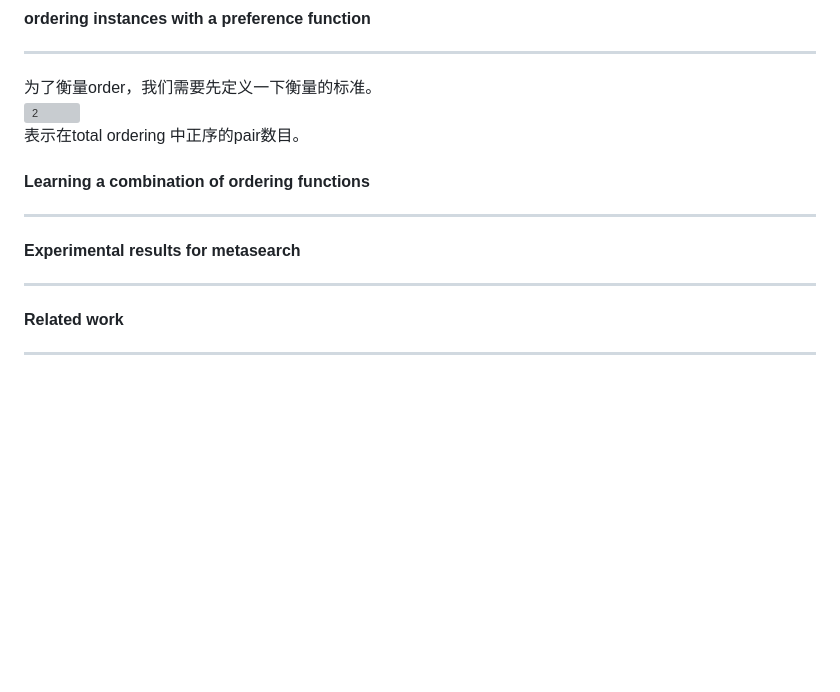
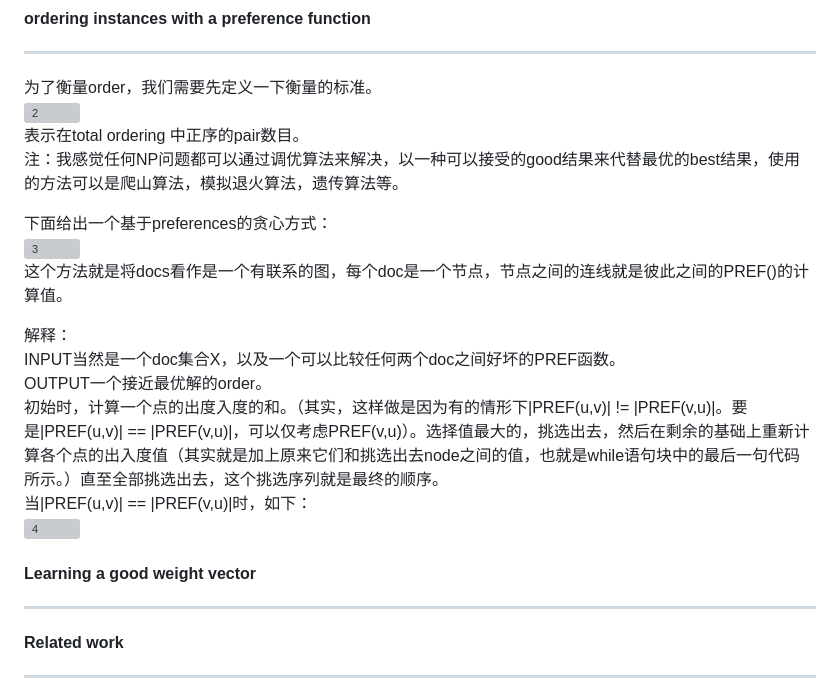
Before and after one commit to MangoLiu/mangoliu.github.io, a Markdown page: paper---Learning to order things.md, the part around the change. Drawn GitHub-style; blank space fills up the shorter version; grey boxes are pictures that could not be loaded.

Commit message:
天气好

```diff
--- a/paper---Learning to order things.md
+++ b/paper---Learning to order things.md
@@ -17,11 +17,22 @@ Rf(u,v)=1，意味着u好于v，反之。<br>
 为了衡量order，我们需要先定义一下衡量的标准。<br>
 ![2](/paper/paper_ltot_2.png)<br>
 表示在total ordering 中正序的pair数目。<br>
+注：我感觉任何NP问题都可以通过调优算法来解决，以一种可以接受的good结果来代替最优的best结果，使用的方法可以是爬山算法，模拟退火算法，遗传算法等。<br>
 
-#### Learning a combination of ordering functions
-------------
+下面给出一个基于preferences的贪心方式：<br>
+![3](/paper/paper_ltot_3.png)<br>
+这个方法就是将docs看作是一个有联系的图，每个doc是一个节点，节点之间的连线就是彼此之间的PREF()的计算值。<br>
 
-#### Experimental results for metasearch
+解释：<br>
+INPUT当然是一个doc集合X，以及一个可以比较任何两个doc之间好坏的PREF函数。<br>
+OUTPUT一个接近最优解的order。<br>
+初始时，计算一个点的出度入度的和。（其实，这样做是因为有的情形下|PREF(u,v)| != |PREF(v,u)|。要是|PREF(u,v)| == |PREF(v,u)|，可以仅考虑PREF(v,u)）。选择值最大的，挑选出去，然后在剩余的基础上重新计算各个点的出入度值（其实就是加上原来它们和挑选出去node之间的值，也就是while语句块中的最后一句代码所示。）直至全部挑选出去，这个挑选序列就是最终的顺序。<br>
+当|PREF(u,v)| == |PREF(v,u)|时，如下：<br>
+![4](/paper/paper_ltot_4.png)<br>
+
+
+
+#### Learning a good weight vector
 ------------
 
 
```
Also changed, not shown: images/paper/paper_ltot_3.png (added), images/paper/paper_ltot_4.png (added).
